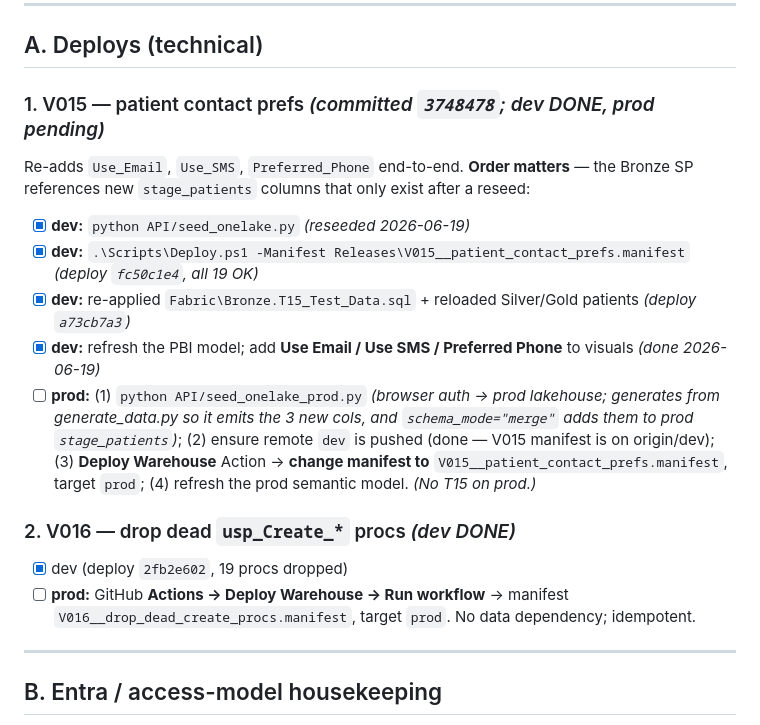
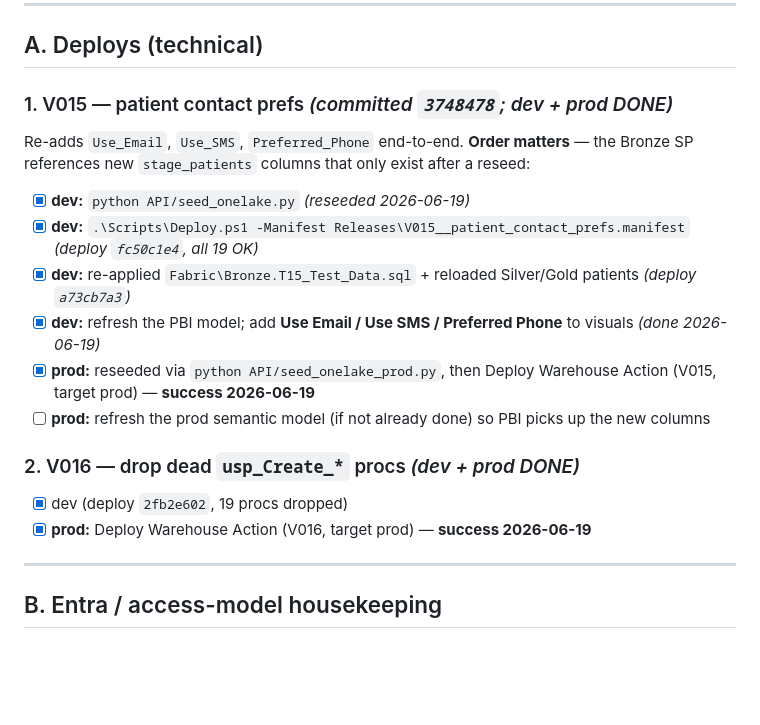
Before and after one commit to aihigginson/dentally, a Markdown page: OUTSTANDING.md, the part around the change. GitHub-like rendering; blank space fills up the shorter version.

Commit message:
docs(outstanding): V015 + V016 deployed to prod (section A complete bar prod model refresh)
Co-Authored-By: Claude Opus 4.8 <noreply@anthropic.com>

```diff
--- a/OUTSTANDING.md
+++ b/OUTSTANDING.md
@@ -7,7 +7,7 @@ Updated 2026-06-19. Tick items off as they complete.
 
 ## A. Deploys (technical)
 
-### 1. V015 — patient contact prefs  *(committed `3748478`; dev DONE, prod pending)*
+### 1. V015 — patient contact prefs  *(committed `3748478`; dev + prod DONE)*
 Re-adds `Use_Email`, `Use_SMS`, `Preferred_Phone` end-to-end. **Order matters** — the
 Bronze SP references new `stage_patients` columns that only exist after a reseed:
 
@@ -15,11 +15,12 @@ Bronze SP references new `stage_patients` columns that only exist after a reseed
 - [x] **dev:** `.\Scripts\Deploy.ps1 -Manifest Releases\V015__patient_contact_prefs.manifest` *(deploy `fc50c1e4`, all 19 OK)*
 - [x] **dev:** re-applied `Fabric\Bronze.T15_Test_Data.sql` + reloaded Silver/Gold patients *(deploy `a73cb7a3`)*
 - [x] **dev:** refresh the PBI model; add **Use Email / Use SMS / Preferred Phone** to visuals *(done 2026-06-19)*
-- [ ] **prod:** (1) `python API/seed_onelake_prod.py` *(browser auth → prod lakehouse; generates from generate_data.py so it emits the 3 new cols, and `schema_mode="merge"` adds them to prod `stage_patients`)*; (2) ensure remote `dev` is pushed (done — V015 manifest is on origin/dev); (3) **Deploy Warehouse** Action → **change manifest to** `V015__patient_contact_prefs.manifest`, target `prod`; (4) refresh the prod semantic model. *(No T15 on prod.)*
+- [x] **prod:** reseeded via `python API/seed_onelake_prod.py`, then Deploy Warehouse Action (V015, target prod) — **success 2026-06-19**
+- [ ] **prod:** refresh the prod semantic model (if not already done) so PBI picks up the new columns
 
-### 2. V016 — drop dead `usp_Create_*` procs  *(dev DONE)*
+### 2. V016 — drop dead `usp_Create_*` procs  *(dev + prod DONE)*
 - [x] dev (deploy `2fb2e602`, 19 procs dropped)
-- [ ] **prod:** GitHub **Actions → Deploy Warehouse → Run workflow** → manifest `V016__drop_dead_create_procs.manifest`, target `prod`. No data dependency; idempotent.
+- [x] **prod:** Deploy Warehouse Action (V016, target prod) — **success 2026-06-19**
 
 ---
 
```
